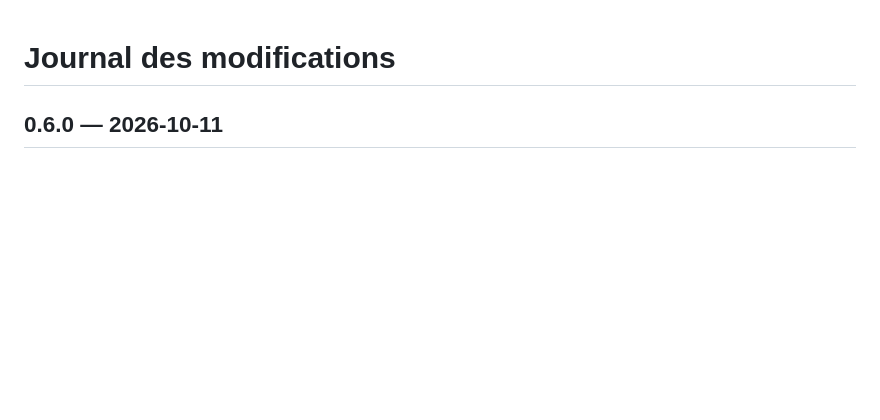
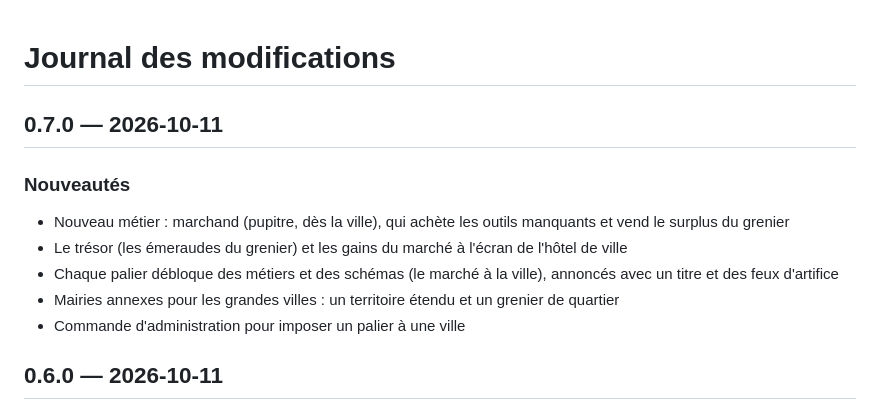
Before and after one commit to Ajustor/minecities, a Markdown page: CHANGELOG.fr.md, the part around the change. GitHub-like rendering; blank space fills up the shorter version.

Commit message:
docs: changelog v0.7.0

```diff
--- a/CHANGELOG.fr.md
+++ b/CHANGELOG.fr.md
@@ -1,5 +1,14 @@
 # Journal des modifications
 
+## 0.7.0 — 2026-10-11
+
+### Nouveautés
+
+- Nouveau métier : marchand (pupitre, dès la ville), qui achète les outils manquants et vend le surplus du grenier
+- Le trésor (les émeraudes du grenier) et les gains du marché à l'écran de l'hôtel de ville
+- Chaque palier débloque des métiers et des schémas (le marché à la ville), annoncés avec un titre et des feux d'artifice
+- Mairies annexes pour les grandes villes : un territoire étendu et un grenier de quartier
+- Commande d'administration pour imposer un palier à une ville
 ## 0.6.0 — 2026-10-11
 
 ### Nouveautés
```
Also changed, not shown: CHANGELOG.md (+9 -0 lines).
